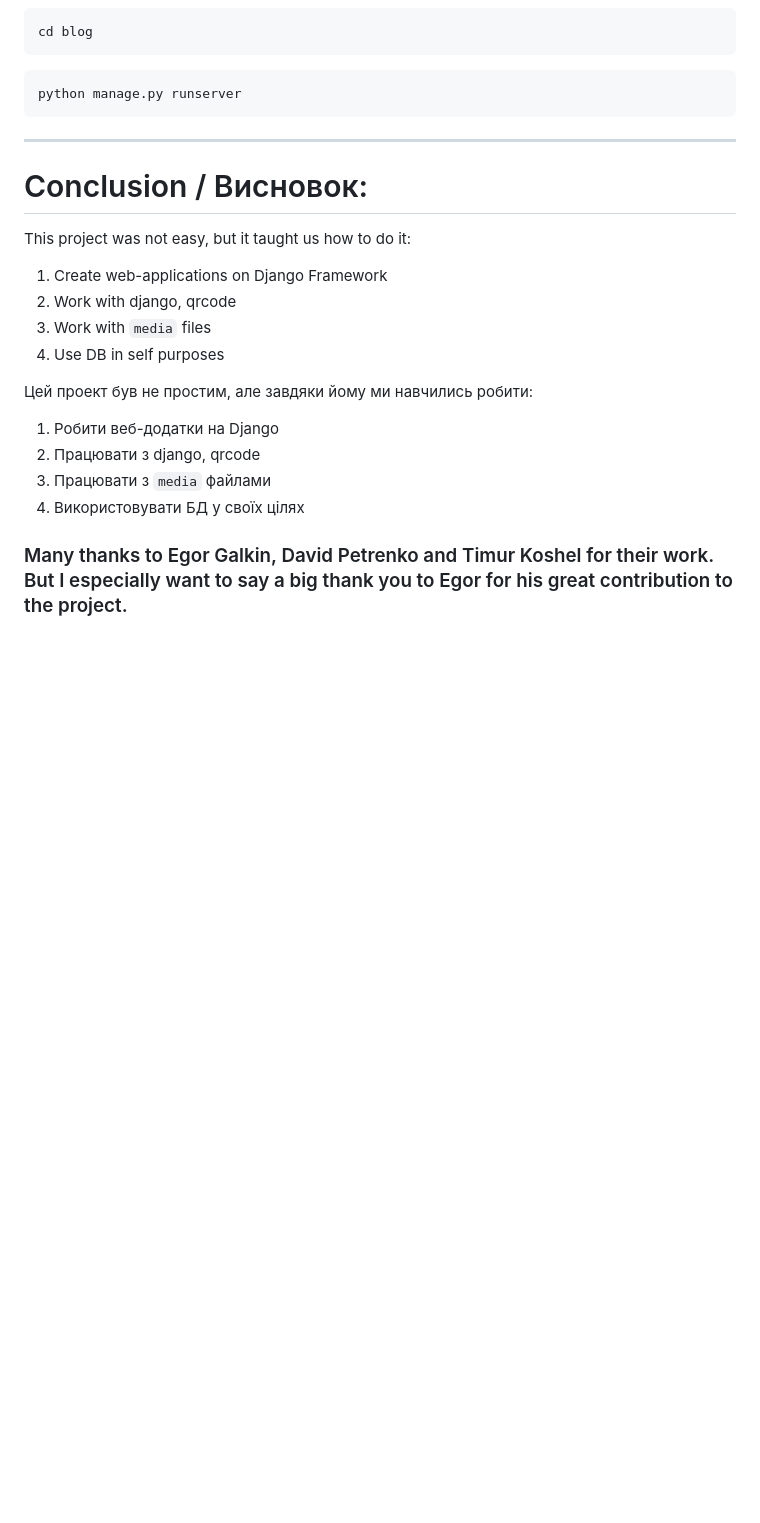
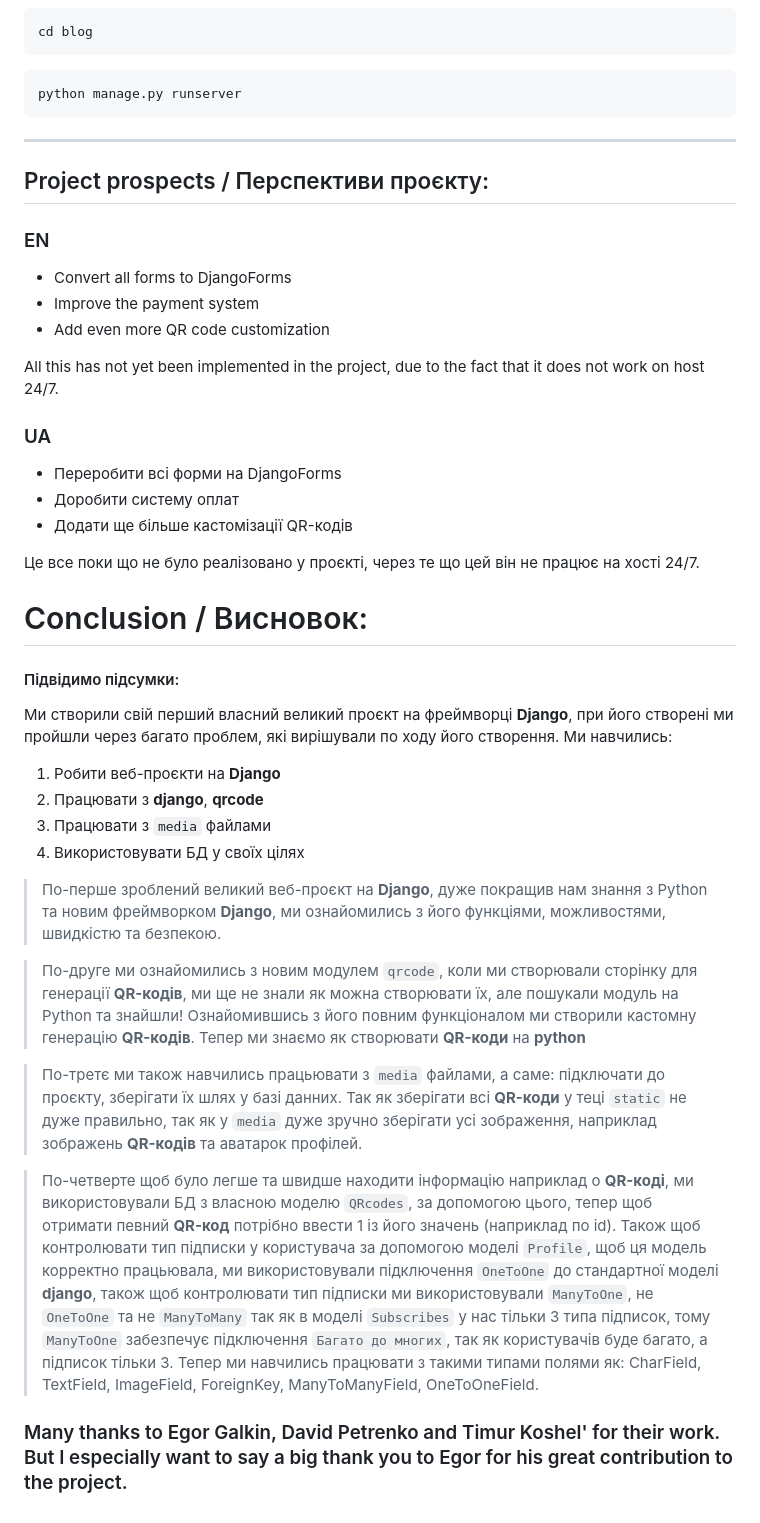
Before and after one commit to IllyaShramko/GrayCode, a Markdown page: README.md, the part around one of its changes. Drawn GitHub-style; blank space fills up the shorter version.

````diff
--- a/README.md
+++ b/README.md
@@ -151,18 +213,35 @@ cd blog
 python manage.py runserver
 ```
 ____
+## Project prospects / Перспективи проєкту:
+### EN
+- Convert all forms to DjangoForms
+- Improve the payment system
+- Add even more QR code customization
+
+All this has not yet been implemented in the project, due to the fact that it does not work on host 24/7.
+### UA
+- Переробити всі форми на DjangoForms
+- Доробити систему оплат
+- Додати ще більше кастомізації QR-кодів
+
+Це все поки що не було реалізовано у проєкті, через те що цей він не працює на хості 24/7.
+
 # Conclusion / Висновок:
 
-This project was not easy, but it taught us how to do it:
-1. Create web-applications on Django Framework
-2. Work with django, qrcode
-3. Work with `media` files
-4. Use DB in self purposes
-
-Цей проект був не простим, але завдяки йому ми навчились робити:
-1. Робити веб-додатки на Django
-2. Працювати з django, qrcode
+#### Підвідимо підсумки:
+Ми створили свій перший власний великий проєкт на фреймворці __Django__, при його створені ми пройшли через багато проблем, які вирішували по ходу його створення.
+Ми навчились:
+1. Робити веб-проєкти на __Django__
+2. Працювати з __django__, __qrcode__
 3. Працювати з `media` файлами
 4. Використовувати БД у своїх цілях
 
-### Many thanks to Egor Galkin, David Petrenko and Timur Koshel for their work. But I especially want to say a big thank you to Egor for his great contribution to the project.
+> По-перше зроблений великий веб-проєкт на __Django__, дуже покращив нам знання з Python та новим фреймворком __Django__, ми ознайомились з його функціями, можливостями, швидкістю та безпекою.
+
+> По-друге ми ознайомились з новим модулем `qrcode`, коли ми створювали сторінку для генерації __QR-кодів__, ми ще не знали як можна створювати їх, але пошукали модуль на Python та знайшли! Ознайомившись з його повним функціоналом ми створили кастомну генерацію __QR-кодів__. Тепер ми знаємо як створювати __QR-коди__ на __python__
+
+> По-третє ми також навчились працьювати з `media` файлами, а саме: підключати до проєкту, зберігати їх шлях у базі данних. Так як зберігати всі __QR-коди__ у теці `static` не дуже правильно, так як у `media` дуже зручно зберігати усі зображення, наприклад зображень __QR-кодів__ та аватарок профілей.
+
+> По-четверте щоб було легше та швидше находити інформацію наприклад о __QR-коді__, ми використовували БД з власною моделю `QRcodes`, за допомогою цього, тепер щоб отримати певний __QR-код__ потрібно ввести 1 із його значень (наприклад по id). Також щоб контролювати тип підписки у користувача за допомогою моделі `Profile`, щоб ця модель корректно працьювала, ми використовували підключення `OneToOne` до стандартної моделі __django__, також щоб контролювати тип підписки ми використовували `ManyToOne`, не `OneToOne` та не `ManyToMany` так як в моделі `Subscribes` у нас тільки 3 типа підписок, тому `ManyToOne` забезпечує підключення `Багато до многих`, так як користувачів буде багато, а підписок тільки 3. Тепер ми навчились працювати з такими типами полями як: CharField, TextField, ImageField, ForeignKey, ManyToManyField, OneToOneField.
+### Many thanks to Egor Galkin, David Petrenko and Timur Koshel' for their work. But I especially want to say a big thank you to Egor for his great contribution to the project.
````
Also changed, not shown: other parts of README.md (+130 -68 lines).
